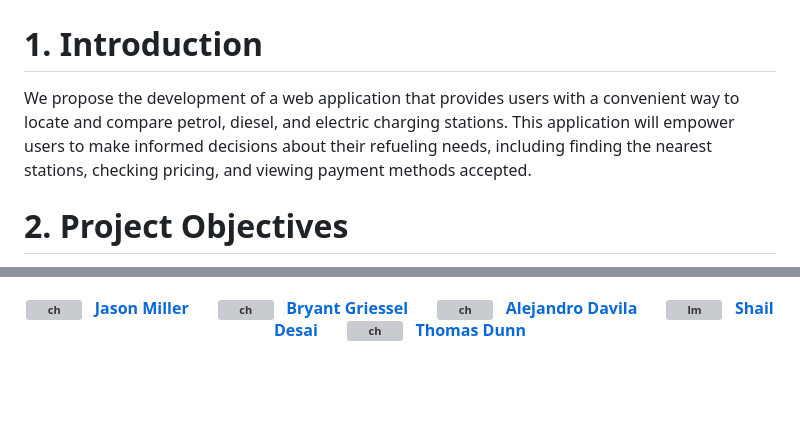
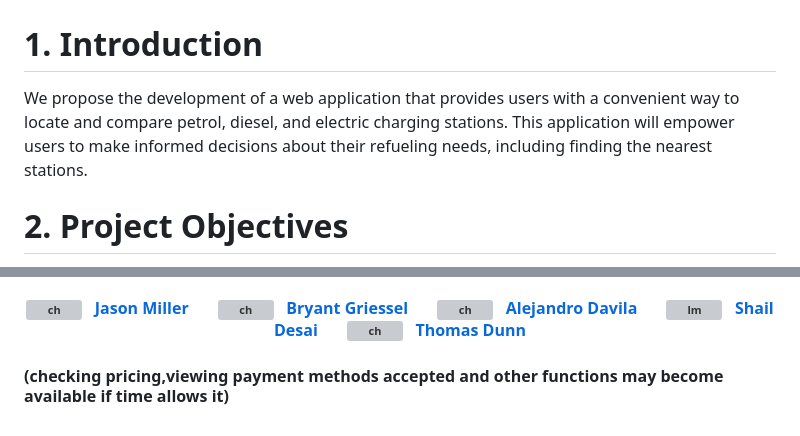
Before and after one commit to alejandro-davila/Project3_Team2, a Markdown page: README_T3 Proposal.md, 2 parts joined by grey strips. GitHub-like rendering; blank space fills up the shorter version; grey boxes are pictures that could not be loaded.

```diff
--- a/README_T3 Proposal.md
+++ b/README_T3 Proposal.md
@@ -1,6 +1,6 @@
 # Project3_Team2
 # 1. Introduction
-We propose the development of a web application that provides users with a convenient way to locate and compare petrol, diesel, and electric charging stations. This application will empower users to make informed decisions about their refueling needs, including finding the nearest stations, checking pricing, and viewing payment methods accepted.
+We propose the development of a web application that provides users with a convenient way to locate and compare petrol, diesel, and electric charging stations. This application will empower users to make informed decisions about their refueling needs, including finding the nearest stations.
 
 
 # 2. Project Objectives
@@ -52,3 +52,8 @@ The project will be undertaken by:
 
 <h4 align="center">
 <img width="100" alt="ch" src="https://github.com/alejandro-davila/Project3_Team2/assets/135288005/4bf7c601-5359-4c28-9c7e-55e0345d42b3">&nbsp;&nbsp;&nbsp;<a href="https://github.com/Jaxion08">Jason Miller</a>&nbsp;&nbsp; &nbsp; &nbsp;&nbsp;<img width="100" alt="ch" src="https://github.com/alejandro-davila/Project3_Team2/assets/135288005/c9f3ce07-ef4b-4aec-bb8d-8c14f770340c">&nbsp;&nbsp;&nbsp;<a href="https://github.com/demzilla">Bryant Griessel</a>&nbsp;&nbsp; &nbsp; &nbsp;&nbsp;<img width="100" alt="ch" src="https://github.com/alejandro-davila/Project1_Team6_Austin_Analysis/assets/135288005/d7dcc18d-eeb4-4410-9dc5-dbf0589f57f6">&nbsp;&nbsp;&nbsp;<a href="https://github.com/alejandro-davila">Alejandro Davila</a>&nbsp;&nbsp; &nbsp; &nbsp;&nbsp;<img width="100" alt="lm" src="https://github.com/alejandro-davila/Project3_Team2/assets/135288005/6df1927f-ab2c-41c9-9e88-b220f2b74d9d">&nbsp;&nbsp;&nbsp;<a href="https://github.com/shaildesai98">Shail Desai</a>&nbsp;&nbsp; &nbsp; &nbsp;&nbsp;<img width="100" alt="ch" src="https://github.com/alejandro-davila/Project3_Team2/assets/135288005/1fcd2a0d-b5e2-48e1-8be2-06b78f27fb54">&nbsp;&nbsp;&nbsp;<a href="https://github.com/tomwildun">Thomas Dunn</a><h4>
+
+
+
+
+(checking pricing,viewing payment methods accepted and other functions may become available if time allows it)
```
